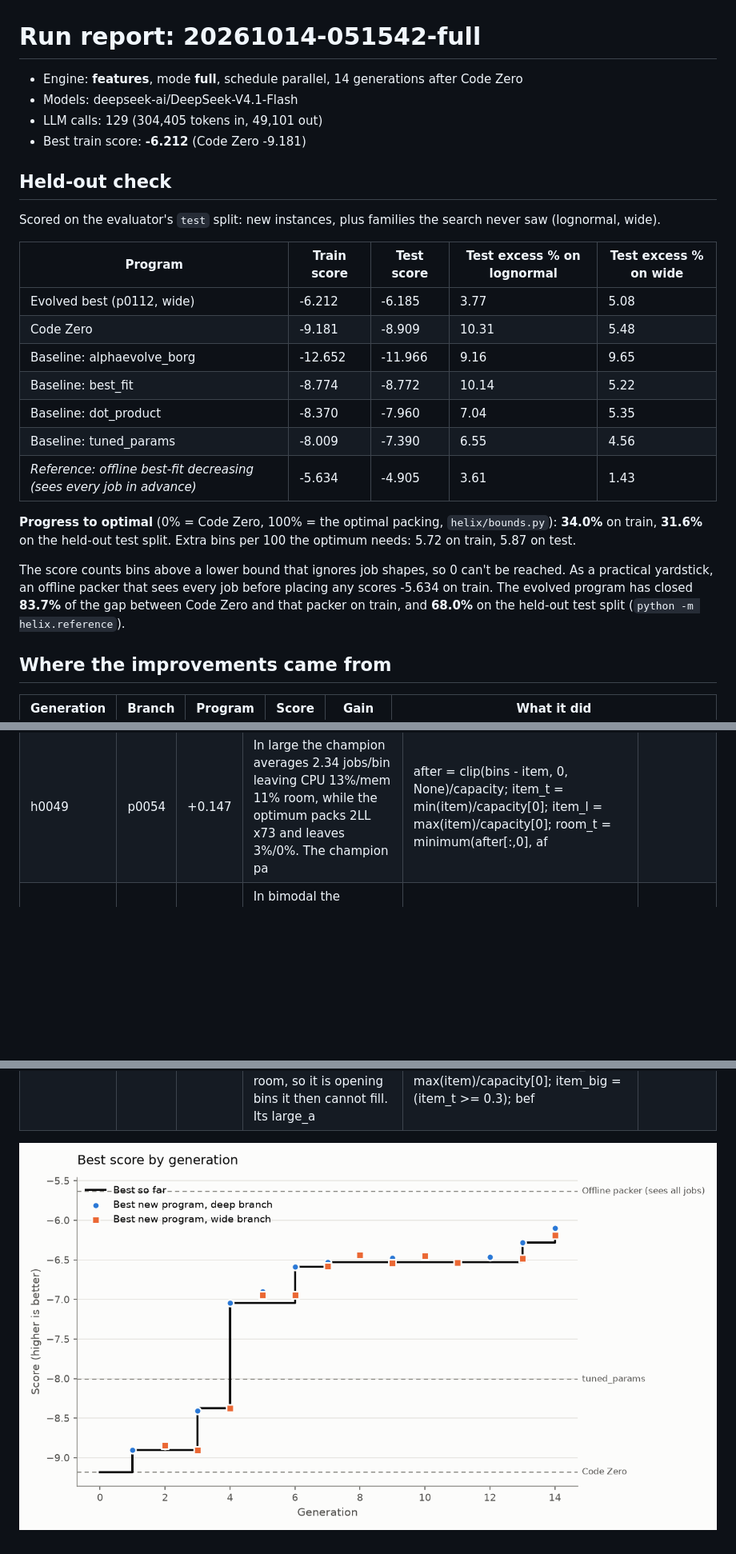
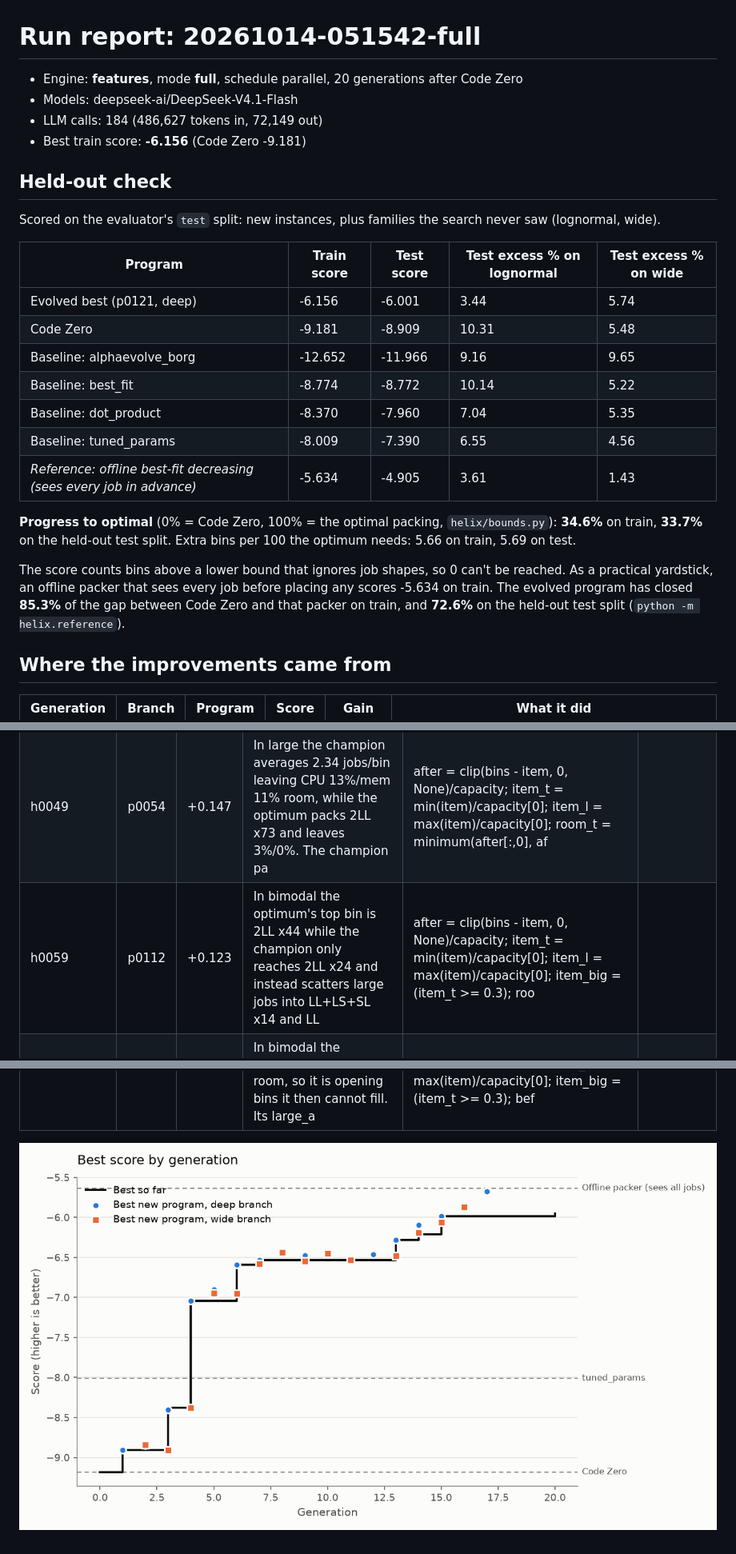
Before and after one commit to cybercryptixcoder/helix_evolve, a Markdown page: results/20261014-051542-full/report.md, 3 parts joined by grey strips. Shown at 80% size. GitHub-like rendering; pictures changed too: results/20261014-051542-full/progress.png; blank space fills up the shorter version.

Commit message:
Publish run 20261014-051542 (updated): -6.156 train, -6.001 held-out test - new all-time best, from scratch

```diff
--- a/results/20261014-051542-full/report.md
+++ b/results/20261014-051542-full/report.md
@@ -1,9 +1,9 @@
 # Run report: 20261014-051542-full
 
-- Engine: **features**, mode **full**, schedule parallel, 14 generations after Code Zero
+- Engine: **features**, mode **full**, schedule parallel, 20 generations after Code Zero
 - Models: deepseek-ai/DeepSeek-V4.1-Flash
-- LLM calls: 129 (304,405 tokens in, 49,101 out)
-- Best train score: **-6.212** (Code Zero -9.181)
+- LLM calls: 184 (486,627 tokens in, 72,149 out)
+- Best train score: **-6.156** (Code Zero -9.181)
 
 ## Held-out check
 
@@ -11,7 +11,7 @@ Scored on the evaluator's `test` split: new instances, plus families the search
 
 | Program | Train score | Test score | Test excess % on lognormal | Test excess % on wide |
 |---|---|---|---|---|
-| Evolved best (p0112, wide) | -6.212 | -6.185 | 3.77 | 5.08 |
+| Evolved best (p0121, deep) | -6.156 | -6.001 | 3.44 | 5.74 |
 | Code Zero | -9.181 | -8.909 | 10.31 | 5.48 |
 | Baseline: alphaevolve_borg | -12.652 | -11.966 | 9.16 | 9.65 |
 | Baseline: best_fit | -8.774 | -8.772 | 10.14 | 5.22 |
@@ -19,9 +19,9 @@ Scored on the evaluator's `test` split: new instances, plus families the search
 | Baseline: tuned_params | -8.009 | -7.390 | 6.55 | 4.56 |
 | *Reference: offline best-fit decreasing (sees every job in advance)* | -5.634 | -4.905 | 3.61 | 1.43 |
 
-**Progress to optimal** (0% = Code Zero, 100% = the optimal packing, `helix/bounds.py`): **34.0%** on train, **31.6%** on the held-out test split. Extra bins per 100 the optimum needs: 5.72 on train, 5.87 on test.
+**Progress to optimal** (0% = Code Zero, 100% = the optimal packing, `helix/bounds.py`): **34.6%** on train, **33.7%** on the held-out test split. Extra bins per 100 the optimum needs: 5.66 on train, 5.69 on test.
 
-The score counts bins above a lower bound that ignores job shapes, so 0 can't be reached. As a practical yardstick, an offline packer that sees every job before placing any scores -5.634 on train. The evolved program has closed **83.7%** of the gap between Code Zero and that packer on train, and **68.0%** on the held-out test split (`python -m helix.reference`).
+The score counts bins above a lower bound that ignores job shapes, so 0 can't be reached. As a practical yardstick, an offline packer that sees every job before placing any scores -5.634 on train. The evolved program has closed **85.3%** of the gap between Code Zero and that packer on train, and **72.6%** on the held-out test split (`python -m helix.reference`).
 
 ## Where the improvements came from
 
@@ -71,6 +73,7 @@ Supported hypotheses, largest gain first:
 | h0022 | p0028 | +0.411 | The champion's dominant large bin is LM+ML (two medium jobs, one CPU-heavy one memory-heavy) and its dominant anticorr bin is LS+MS+SL; the  | after = clip(bins - item, 0, None)/capacity; item_t = min(item)/capacity[0]; item_l = max(item)/capacity[0]; bin_t = min(bins[:,0],bins[:,1] |  |
 | h0012 | p0002 | +0.396 | In bimodal the optimum stacks many small jobs (4SS+LS+SL x13, 3SS+LS+SL x11) to fill residual slack left by big jobs, while the champion ope | item_small = (max(item)/capacity[0] <= 0.2); after = clip(bins - item, 0, None)/capacity; return item_small * (1 - abs(after[:,0] - after[:, |  |
 | h0049 | p0054 | +0.147 | In large the champion averages 2.34 jobs/bin leaving CPU 13%/mem 11% room, while the optimum packs 2LL x73 and leaves 3%/0%. The champion pa | after = clip(bins - item, 0, None)/capacity; item_t = min(item)/capacity[0]; item_l = max(item)/capacity[0]; room_t = minimum(after[:,0], af |  |
+| h0059 | p0112 | +0.123 | In bimodal the optimum's top bin is 2LL x44 while the champion only reaches 2LL x24 and instead scatters large jobs into LL+LS+SL x14 and LL | after = clip(bins - item, 0, None)/capacity; item_t = min(item)/capacity[0]; item_l = max(item)/capacity[0]; item_big = (item_t >= 0.3); roo |  |
 | h0016 | p0019 | +0.098 | In bimodal the optimum's top bin is 2LL x44 (two jobs both large on both axes) while the champion's is 2LL x16 plus many LL+SL/LL+LS mixes.  | item_big = (min(item)/capacity[0] >= 0.3); after = clip(bins - item, 0, None)/capacity; return item_big * (1 - max(after[:,0], after[:,1]))  |  |
 | h0025 | p0045 | +0.096 | In large the champion uses 429 bins vs 382 optimum, average 2.33 jobs/bin vs 2.62, and leaves CPU 13%/mem 11% room while the optimum leaves  | after = clip(bins - item, 0, None)/capacity[0]; item_t = min(item)/capacity[0]; tight = minimum(after[:,0], after[:,1]); frac = tight/(item_ |  |
 | h0004 | p0001 | +0.078 | In small/bimodal/uniform the champion uses more bins than optimum (112 vs 111, 297 vs 280) and its common bins are less full (9SS x17 vs opt | For each bin: before = min(bins[:,0],bins[:,1])/capacity[0]; after = min((bins-item)[:,0],(bins-item)[:,1])/capacity[0] (clip at 0); item_mi |  |
```
Also changed, not shown: other parts of results/20261014-051542-full/report.md (+15 -13 lines), results/README.md (+1 -1 lines), 11 other files.
